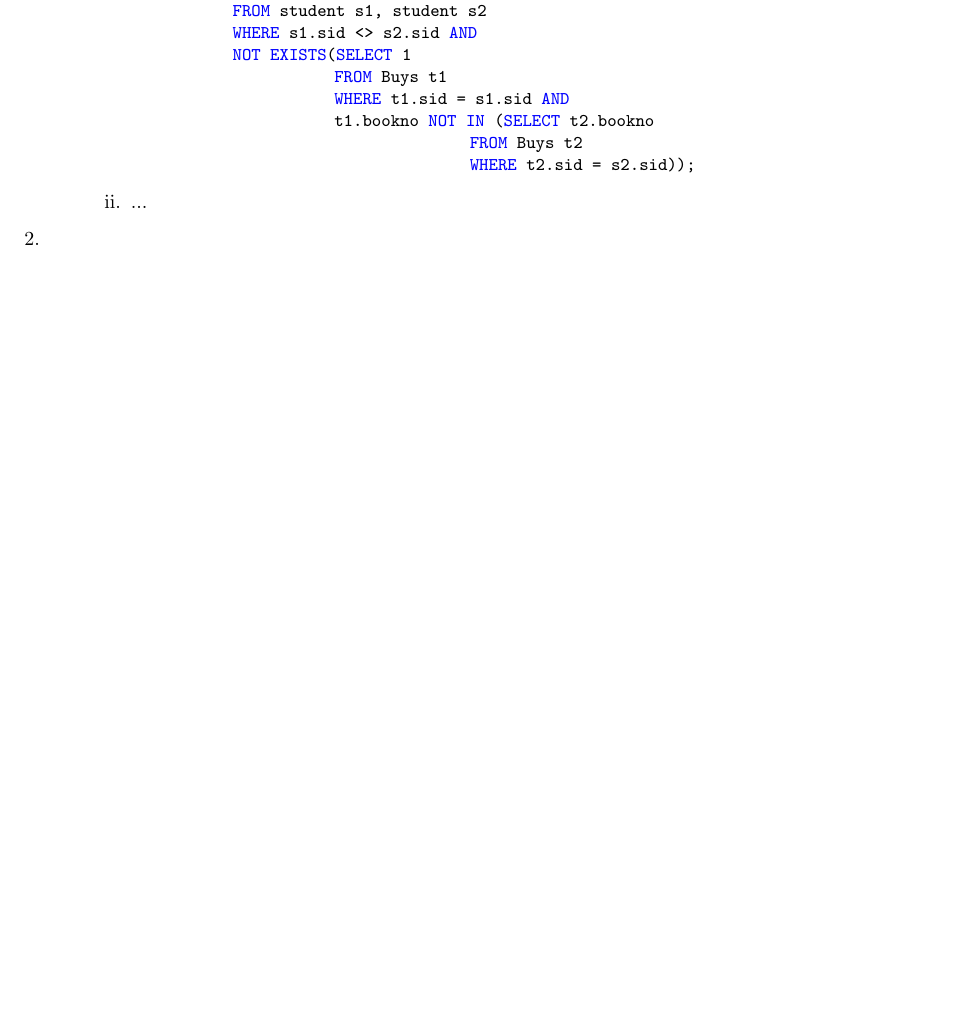
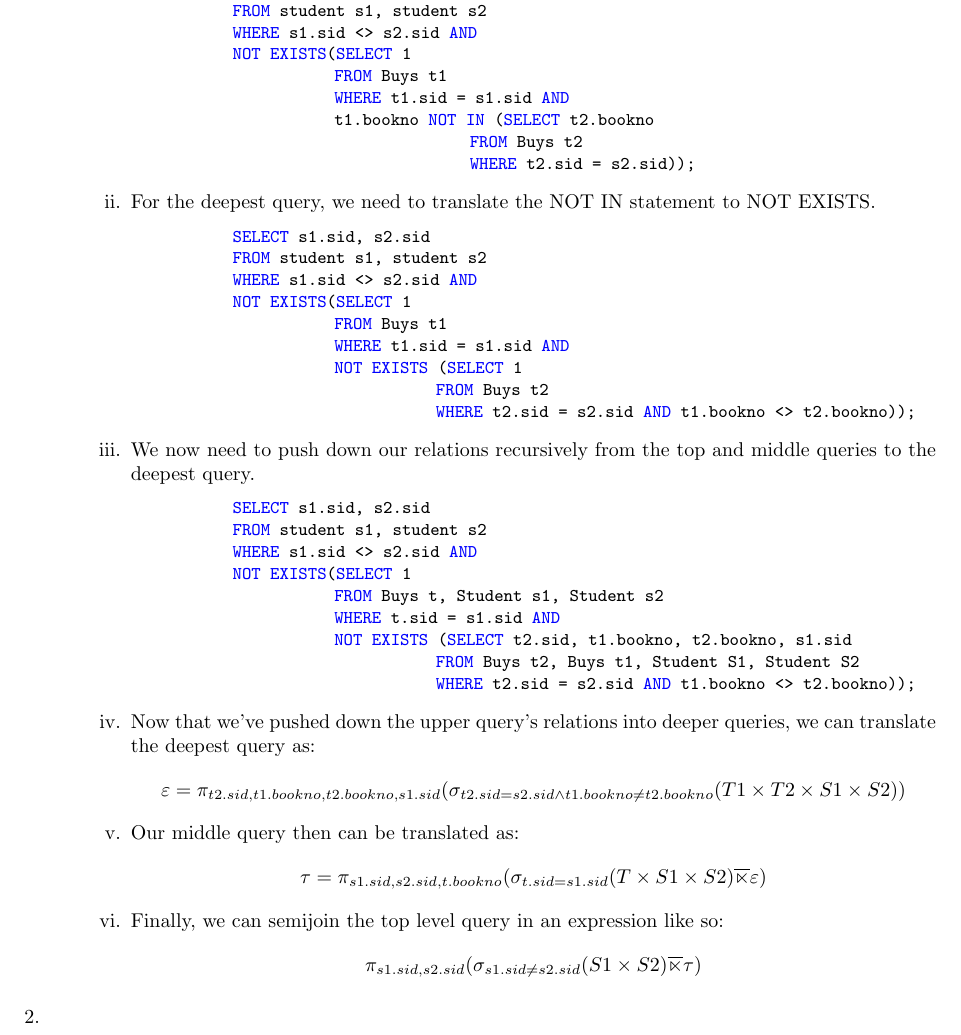
Before and after one commit to Larkenx/database-concepts, a LaTeX document (a6/a4.tex): part of page 3 of 3 before the commit and part of page 4 of 4 after it, cut so that both start at the same text, the shorter picture padded with empty space. Compiled offline with pdfLaTeX.

Commit message:
Automated commit

```diff
--- a/a6/a4.tex
+++ b/a6/a4.tex
@@ -256,10 +256,11 @@
             \begin{displaymath}
                 \pi_{s.sid}(S \ltimes
                 \pi_{t.bookno}(\sigma_{s1.sid=t.sid\ \wedge\ b.price > 50\ \wedge\ b.bookno = t.bookno\ \wedge\ s1.sname='Eric'}(S1 \times B \times T)))
-
             \end{displaymath}
 
         \end{enumerate}
+
+        \newpage
 
         \item % (f)
         \begin{enumerate}
@@ -277,7 +278,48 @@
                                         WHERE t2.sid = s2.sid));
             \end{lstlisting}
 
-            \item ...
+            \item For the deepest query, we need to translate the NOT IN statement to NOT EXISTS.
+            \begin{lstlisting}
+            SELECT s1.sid, s2.sid
+            FROM student s1, student s2
+            WHERE s1.sid <> s2.sid AND
+            NOT EXISTS(SELECT 1
+                        FROM Buys t1
+                        WHERE t1.sid = s1.sid AND
+                        NOT EXISTS (SELECT 1
+                                    FROM Buys t2
+                                    WHERE t2.sid = s2.sid AND t1.bookno <> t2.bookno));
+            \end{lstlisting}
+
+            \item We now need to push down our relations recursively from the top and middle queries to the deepest query.
+            \begin{lstlisting}
+            SELECT s1.sid, s2.sid
+            FROM student s1, student s2
+            WHERE s1.sid <> s2.sid AND
+            NOT EXISTS(SELECT 1
+                        FROM Buys t, Student s1, Student s2
+                        WHERE t.sid = s1.sid AND
+                        NOT EXISTS (SELECT t2.sid, t1.bookno, t2.bookno, s1.sid
+                                    FROM Buys t2, Buys t1, Student S1, Student S2
+                                    WHERE t2.sid = s2.sid AND t1.bookno <> t2.bookno));
+            \end{lstlisting}
+
+            \item Now that we've pushed down the upper query's relations into deeper queries, we can translate the deepest
+            query as:
+            \begin{displaymath}
+                \varepsilon = \pi_{t2.sid, t1.bookno, t2.bookno, s1.sid}(\sigma_{t2.sid=s2.sid \wedge t1.bookno \ne t2.bookno}(T1 \times T2 \times S1 \times S2))
+            \end{displaymath}
+
+            \item Our middle query then can be translated as:
+            \begin{displaymath}
+                \tau = \pi_{s1.sid, s2.sid, t.bookno}(\sigma_{t.sid=s1.sid}(T \times S1 \times S2) \overline{\ltimes} \varepsilon)
+            \end{displaymath}
+
+            \item Finally, we can semijoin the top level query in an expression like so:
+            \begin{displaymath}
+                \pi_{s1.sid, s2.sid}(\sigma_{s1.sid \ne s2.sid}(S1 \times S2) \overline{\ltimes} \tau)
+            \end{displaymath}
+
 
         \end{enumerate}
 
```
Also changed, not shown: a6/a4.pdf, 5 other files.
